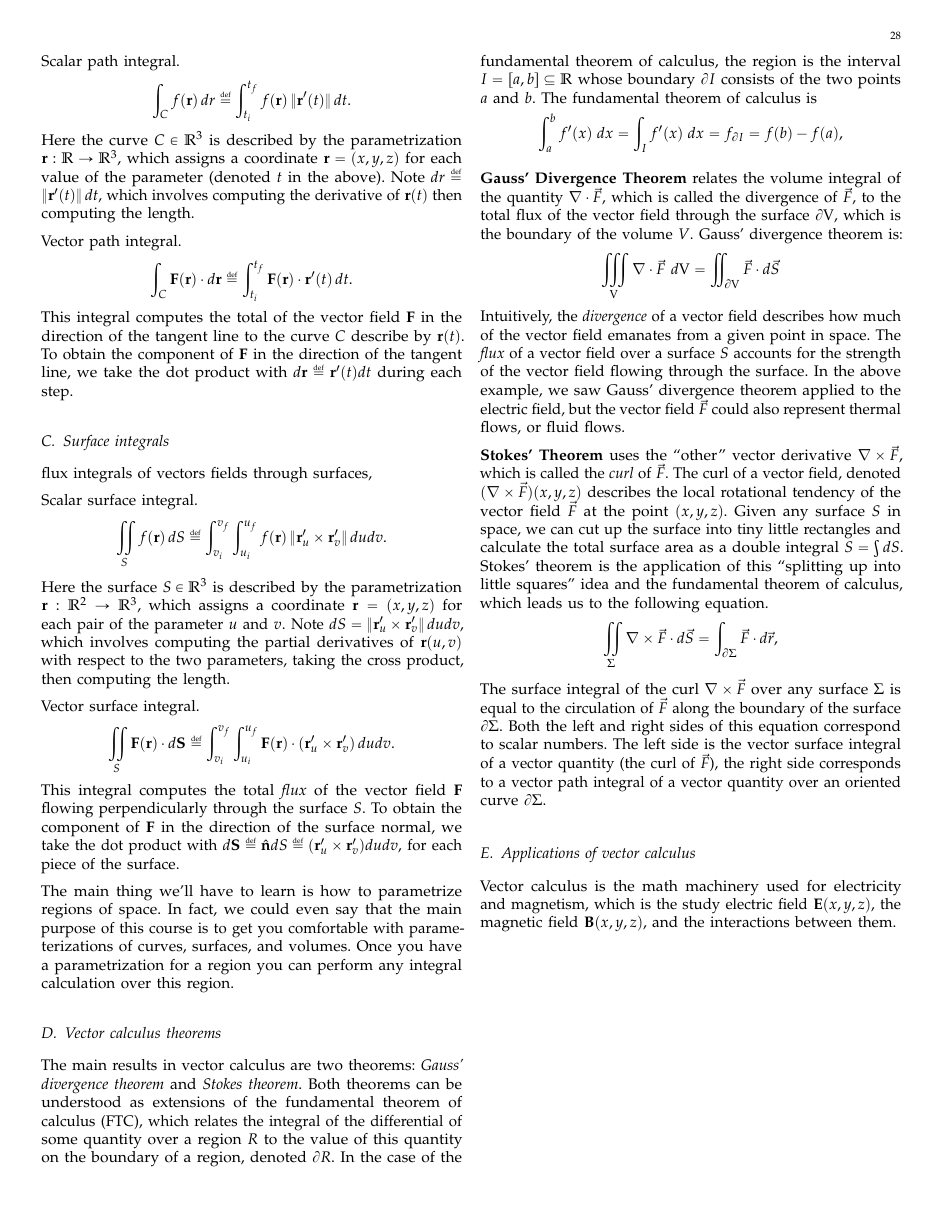
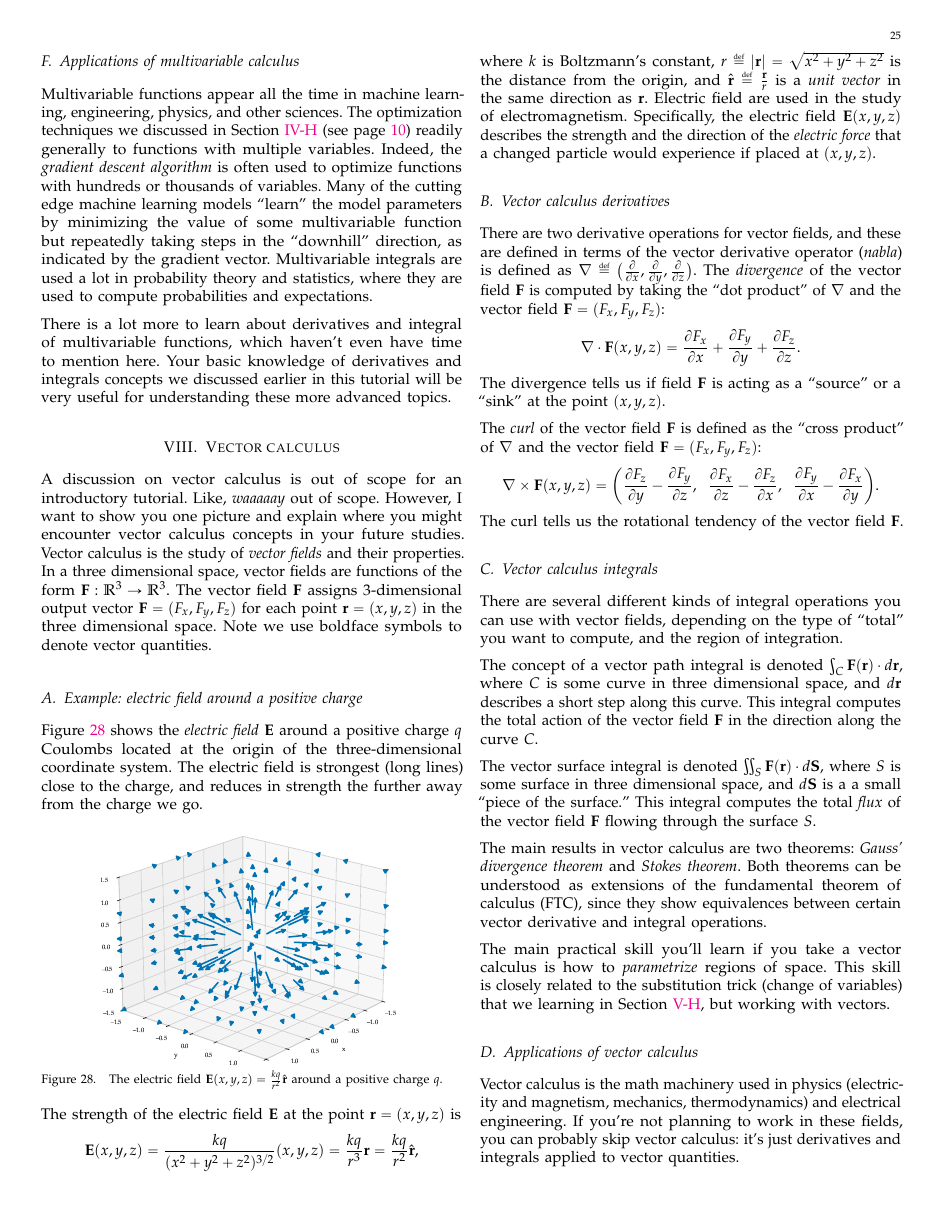
Before and after one commit to minireference/calculus_tutorial, a LaTeX paper (calculus_tutorial.tex, which reads sections/80_vector_calculus.tex): page 28 of 29 before the commit and page 25 of 26 after it. The pictures show the PDF file calculus_tutorial.pdf that the author committed with the source.

Commit message:
Finished first pass Vector Calculus

```diff
--- a/sections/80_vector_calculus.tex
+++ b/sections/80_vector_calculus.tex
@@ -2,4 +2,3 @@
 
 \section{Vector calculus}
 
-	Vector calculus is the study of vector fields $\mathbf{F}$,
@@ -9,22 +5,50 @@
-	For example,
-	the electric field $\mathbf{E}(x,y,z)$ describes the strength and the direction of the
-	electric force that a changed particle would experience if placed at $(x,y,z)$.
+	A discussion on vector calculus is out of scope for an introductory tutorial.
+	Like, \emph{waaaaay} out of scope.
+	However,
+	I want to show you one picture and explain
+	where you might encounter vector calculus concepts in your future studies.
+	%	Vector calculus is \emph{waaaaay} out of scope for an introductory calculus tutorial,
+	%	so I will just show you some simple definitions of the building blocks.
+	%
+	Vector calculus is the study of \emph{vector fields} and their properties.
+	In a three dimensional space,
+	vector fields are functions of the form $\mathbf{F}: \mathbb{R}^3 \to \mathbb{R}^3$.
+	The vector field $\mathbf{F}$ assigns $3$-dimensional output vector $\mathbf{F} = (F_x, F_y, F_z)$
+	for each point $\mathbf{r} = (x,y,z)$ in the three dimensional space.
+	Note we use boldface symbols to denote vector quantities.
 
-	Vector calculus is \emph{waaaaay} out of scope for an introductory calculus tutorial,
-	so I will just show you some simple definitions of the building blocks.
+	\subsection{Example: electric field around a positive charge}
+
+		Figure~\ref{fig:vector_calc_E_field_positive_charge}
+		shows the \emph{electric field} $\mathbf{E}$
+		around a positive charge~$q$ Coulombs
+		located at the origin of the three-dimensional coordinate system. % $(0,0,0)$.
+		The electric field is strongest (long lines) close to the charge,
+		and reduces in strength the further away from the charge we go.
 
 
 		\begin{figure}[htb]
 			\centering
 			\includegraphics[width=0.7\columnwidth]{figures/calculus/vector_calc_E_field_positive_charge.pdf}
-			\vspace{-3mm}
-			\caption{	Visualization of the vector field $\vec{E}(x,y,z)$ around a positive charge.}
-			\label{fig:multivar_combined_slices_through_paraboloid}
+			\vspace{-2mm}
+			\caption{	The electric field $\mathbf{E}(x,y,z) = \frac{kq}{r^2} \hat{ \mathbf{r} }$ around a positive charge $q$.}
+			\label{fig:vector_calc_E_field_positive_charge}
 		\end{figure}
 
-For a point charge (q) located at the origin, the electric field at position
-$\vec{r} = (x,y,z)$ is
-
+		The strength of the electric field $\mathbf{E}$
+		at the point $\mathbf{r} = (x,y,z)$ is
 		\[
-	\vec{E}(x,y,z) = \frac{kq}{(x^2 + y^2 + z^2)^{3/2}} (x,y,z)
+			\mathbf{E}(x,y,z)
+				= \frac{kq}{(x^2 + y^2 + z^2)^{3/2}}(x,y,z)
+				= \frac{kq}{r^3}  \mathbf{r}
+				= \frac{kq}{r^2} \hat{ \mathbf{r} },
 		\]
+		where $k$ is Boltzmann's constant,
+		$r \eqdef |\mathbf{r}| = \sqrt{x^2+y^2+z^2}$ is the distance from the origin,
+		and $\hat{\mathbf{r}} \eqdef \frac{\mathbf{r}}{r}$
+		is a \emph{unit vector} in the same direction as $\mathbf{r}$.
+		%
+		Electric field are used in the study of electromagnetism.
+		Specifically,
+		the electric field $\mathbf{E}(x,y,z)$ describes the strength and the direction
+		of the \emph{electric force} that a changed particle would experience if placed at $(x,y,z)$.
@@ -48,6 +55,7 @@ Let me know if you want the same expression in spherical coordinates or the fiel
 
 
 
-% TODO: mention parametirzation ~= substitution trick it has great power -- basis of multivariable calculus when using parameterization BACKREF
 
+	% DERIVATIVES
+	\subsection{Vector calculus derivatives}
 
@@ -59,23 +62,33 @@ Let me know if you want the same expression in spherical coordinates or the fiel
-			\item $\nabla \eqdef \big( \frac{\partial}{\partial x}, \frac{\partial}{\partial y}, \frac{\partial}{\partial z} \big)$:
-				the vector derivative operator (\emph{nabla}).
-
-			\item	$\nabla \cdot \vec{F}(x,y,z)$: the \emph{divergence} of the field $\vec{F}$
-				tells us if field $\vec{F}$ is acting as a ``source'' or a ``sink'' at the point $(x,y,z)$.
+		There are two derivative operations for vector fields,
+		and these are defined in terms of the vector derivative operator (\emph{nabla})
+		is defined as $\nabla \eqdef \big( \frac{\partial}{\partial x}, \frac{\partial}{\partial y}, \frac{\partial}{\partial z} \big)$.
+		The \emph{divergence} of the vector field $\mathbf{F}$
+		is computed by taking the ``dot product'' of $\nabla$ and the vector field $\mathbf{F} = (F_x, F_y, F_z)$:
+		\[
+			\nabla \cdot \mathbf{F}(x,y,z)
+				= \frac{\partial F_x}{\partial x} 	+ \frac{\partial F_y}{\partial y}	+ \frac{\partial F_z}{\partial z}.
+		\]
+		The divergence tells us if field $\mathbf{F}$
+		is acting as a ``source'' or a ``sink'' at the point $(x,y,z)$.
 		% For example, positive charges are sources of electric field lines
 		% while negative charges are sinks (arrows go into them).
 		% Example: electric charge
 		% Positive charges have positive divergence---we say they are the ``sources'' of the electric field.
 		% In contrast, negative charges have negative divergence and we say they are the ``sinks'' of the electric field.
 
-			\item	$\nabla \times  \vec{F}(x,y,z)$: the \emph{curl} of the field $\vec{F}$
-				tells us the ``rotational tendency'' of the vector field $\vec{F}$ at $(x,y,z)$.
-				% Example: current carrying wire
-				%	A current carrying wire causes a magnetic field everywhere around it.
-				%	The magnetic field lines will circle around the wire.
-				%	We say $\mathbf{B}$ has a circulation, or curl.
+		% ALT. measures the local volumetric outflow rate per unit volume of the vector field.
 
-		\end{itemize}
-
+		The \emph{curl} of the vector field $\mathbf{F}$ is defined as the ``cross product''
+		of $\nabla$ and the vector field $\mathbf{F} = (F_x, F_y, F_z)$:
+		\[
+			\nabla \times \mathbf{F}(x,y,z)
+				= 	\left(
+						\frac{\partial F_z}{\partial y} - \frac{\partial F_y}{\partial z}, \;\;
+						\frac{\partial F_x}{\partial z} - \frac{\partial F_z}{\partial x}, \;\;
+						\frac{\partial F_y}{\partial x} - \frac{\partial F_x}{\partial y}
+					\right)\!.
+		\]
+		The curl tells us the rotational tendency of the vector field $\mathbf{F}$.
 
 		% INTUITION DIV and CURL
 		%	In electromagnetic phenomena,
@@ -89,170 +102,69 @@ Let me know if you want the same expression in spherical coordinates or the fiel
 
 
 
-	\subsection{Path integrals}
-
-		Consider the curve $C$ traced by $r(t)$ as $t$ varies from $t_i$ and $t_f$.
-
-		 path integrals of vectors fields,
-
-		Scalar path integral.
-			\[
-				\int_C f(\mathbf{r})\, dr
-				\eqdef
-				\int_{t_i}^{t_f} f(\mathbf{r}) \, \|\mathbf{r}'(t)\| \, dt.
-			\]
-			Here the curve $C \in \mathbb{R}^3$ is described by the parametrization $\mathbf{r}: \mathbb{R} \to \mathbb{R}^3$,
-			which assigns a coordinate $\mathbf{r}=(x,y,z)$ for each value of the parameter (denoted $t$ in the above).
-			Note $dr \eqdef \|\mathbf{r}'(t)\| \, dt$,
-			which involves computing the derivative of $\mathbf{r}(t)$ then computing the length.
-
-		Vector path integral.
-			\[
-				\int_C \mathbf{F}(\mathbf{r}) \cdot d\mathbf{r}
-				\eqdef
-				\int_{t_i}^{t_f} \mathbf{F}(\mathbf{r})  \cdot \mathbf{r}'(t) \, dt.
-			\]
-			This integral computes the total of the vector field $\mathbf{F}$ in the direction of the tangent line to the curve $C$ describe by $\mathbf{r}(t)$.
-			To obtain the component of $\mathbf{F}$ in the direction of the tangent line,
-			we take the dot product with $d\mathbf{r}  \eqdef \mathbf{r}'(t) dt$ during each step.
-
-
-
-	\subsection{Surface integrals}
-
-		flux integrals of vectors fields through surfaces,
-
-
-		Scalar surface integral.
-			\[
-				\iint_S f(\mathbf{r})\, dS
-				\eqdef
-				\int_{v_i}^{v_f} \int_{u_i}^{u_f} f(\mathbf{r}) \, \| \mathbf{r}_u^\prime \times \mathbf{r}_v^\prime \| \, dudv.
-			\]
-			Here the surface $S \in \mathbb{R}^3$ is described by the parametrization $\mathbf{r}: \mathbb{R}^2  \to \mathbb{R}^3$,
-			which assigns a coordinate $\mathbf{r}=(x,y,z)$ for each pair of the parameter $u$ and $v$.
-			Note $dS 	= \| \mathbf{r}^\prime_u \times \mathbf{r}^\prime_v \| \, dudv$,
-			which involves computing the partial derivatives of $\mathbf{r}(u,v)$ with respect to the two parameters,
-			taking the cross product, then computing the length.
-
-		Vector surface integral.
-			\[
-				\iint\limits_S \mathbf{F}(\mathbf{r}) \cdot d\mathbf{S}
-				\eqdef
-				\int_{v_i}^{v_f} \int_{u_i}^{u_f} \mathbf{F}(\mathbf{r})  \cdot (\mathbf{r}_u^\prime \times \mathbf{r}_v^\prime) \, dudv.
-			\]
-			This integral computes the total \emph{flux} of the vector field $\mathbf{F}$ flowing
-			perpendicularly through the surface $S$.
-			To obtain the component of $\mathbf{F}$ in the direction of the surface normal,
-			we take the dot product with $d\mathbf{S}  \eqdef \hat{\mathbf{n}}dS \eqdef (\mathbf{r}_u^\prime \times \mathbf{r}_v^\prime) dudv$,
-			for each piece of the surface.
 
 
 
 
+	% INTEGRALS
+	\subsection{Vector calculus integrals}
+
+		There are several different kinds of integral operations you can use with vector fields,
+		depending on the type of ``total'' you want to compute,
+		and the region of integration.
+
+		% PATH INTEGRALS
+		The concept of a vector path integral is denoted
+		$\int_C \mathbf{F}(\mathbf{r}) \cdot d\mathbf{r}$,
+		where $C$ is some curve in three dimensional space,
+		and $d\mathbf{r}$ describes a short step along this curve.
+		This integral computes the total action of the vector field $\mathbf{F}$
+		in the direction along the curve $C$.
+
+		% SURFACE INTEGRALS
+		The vector surface integral is denoted
+		$\iint_S \mathbf{F}(\mathbf{r}) \cdot d\mathbf{S}$,
+		where $S$ is some surface in three dimensional space,
+		and $d\mathbf{S}$ %  = \hat{\mathbf{n}}dS$
+		is a a small ``piece of the surface.''
+		This integral computes the total \emph{flux} of the vector field $\mathbf{F}$
+		flowing through the surface $S$.
+		% To obtain the component of $\mathbf{F}$ in the direction of the surface normal,
+		% we take the dot product with  $\eqdef  \eqdef (\mathbf{r}_u^\prime \times \mathbf{r}_v^\prime) dudv$,
+
+
+	% VECTOR CALCULUS THEOREMS
+	The main results in vector calculus are two theorems:
+	\emph{Gauss' divergence theorem} and \emph{Stokes theorem}.
+	Both theorems can be understood as extensions of the fundamental theorem of calculus (FTC),
+	since they show equivalences between
+	certain vector derivative and integral operations.
+
+
 	% PARAMETRIZATION
-	The main thing we'll have to learn is how to parametrize regions of space.
-	In fact, we could even say that the main purpose of this course is to get you comfortable with parameterizations of curves, surfaces, and volumes.
-	Once you have a parametrization for a region you can perform any integral calculation over this region.
+	The main practical skill you'll learn if you take a vector calculus
+	is how to \emph{parametrize} regions of space.
+	This skill is closely related to the substitution trick (change of variables)
+	that we learning in Section~\ref{integrals:techniques_of_integration},
+	but working with vectors.
+
+	%		thing we'll have to learn is how to parametrize .
+	%		In fact, we could even say that the main purpose of this course is to get you comfortable
+	%		with parameterizations of curves, surfaces, and volumes.
+	%		Once you have a parametrization for a region you can perform any integral calculation over this region.
 	%	A big part of the day today activities in vector calculus involves manual labour like defining regions of integration,
 	%	changing variables, setting up boundaries.
 
+	% TODO: mention parametirzation ~= substitution trick it has great power -- basis of multivariable calculus when using parameterization BACKREF
 
-	\subsection{Vector calculus theorems}
-
-		The main results in vector calculus are two theorems:
-		\emph{Gauss' divergence theorem} and \emph{Stokes theorem}.
-		Both theorems can be understood as extensions of the fundamental theorem of calculus (FTC),
-		which relates the integral of the differential of some quantity over a region $R$ to the value of this quantity on the boundary of a region,
-		denoted $\partial R$.
-		In the case of the fundamental theorem of calculus,
-		the region is the interval $I = [a,b] \subseteq \mathbb{R}$ whose boundary $\partial I$ consists of the two points $a$ and $b$.
-		The fundamental theorem of calculus is
-		\[
-		  \int_a^b f^\prime(x) \; dx = \int_I f^\prime(x) \; dx  = f_{\partial I}  = f(b) - f(a),
-		\]
-
-		\noindent
-		\textbf{Gauss' Divergence Theorem} relates the volume integral of the quantity $\nabla \cdot \vec{F}$,
-		which is called the divergence of $\vec{F}$,
-		to the total flux of the vector field through the surface  $\partial\mathrm{V}$,
-		which is the boundary of the volume $V$.
-		%which states the integral of the divergence $\textrm{div}(\vec{F}) \eqdef \nabla \cdot \vec{F}$
-		%of the field $\vec{F}$ over the volume $\mathrm{V}$
-		%is equal to the flux of $\vec{F}$ through the volume's boundary $\partial\mathrm{V}$.
-		Gauss' divergence theorem is:
-		\[
-		    \iiint_{\mathrm{V}} \nabla \cdot \vec{F} \ d\mathrm{V}
-		    = \int\!\!\!\int_{\partial    \mathrm{V}} \vec{F} \cdot d \vec{S}
-		\]
-		Intuitively, the \emph{divergence} of a vector field describes how much of the vector field emanates from a given point in space.
-		The \emph{flux} of a vector field over a surface $S$ accounts for the strength of the vector field flowing through the surface.
-		%
-		In the above example, we saw Gauss' divergence theorem applied to the electric field,
-		but the vector field $\vec{F}$ could also represent thermal flows, or fluid flows.
-
-		\noindent
-		\textbf{Stokes' Theorem} uses the ``other'' vector derivative $\nabla \times \vec{F}$, which is called the \emph{curl} of $\vec{F}$.
-		The curl of a vector field, denoted $(\nabla \times \vec{F})(x,y,z)$
-		describes the local rotational tendency of the vector field $\vec{F}$ at the point $(x,y,z)$.
-		%
-		Given any surface $S$ in space,
-		we can cut up the surface into tiny little rectangles and calculate the total surface area as a double integral $S = \int dS$.
-		Stokes' theorem is the application of this ``splitting up into little squares'' idea and the fundamental theorem of calculus,
-		which leads us to the following equation.
-		\[
-		    \iint_{\Sigma} \nabla \times \vec{F} \cdot d\vec{S}
-		    = \int_{\partial\Sigma} \vec{F} \cdot d \vec{r},
-		\]
-		The surface integral of the curl $\nabla \times \vec{F}$ over any surface $\Sigma$
-		is equal to the circulation of $\vec{F}$ along the boundary of the surface  $\partial\Sigma$.
-		%
-		Both the left and right sides of this equation correspond to scalar numbers.
-		The left side is the vector surface integral of a vector quantity (the curl of $\vec{F}$),
-		the right side corresponds to a vector path integral of a vector quantity over an oriented curve $\partial \Sigma$.
-
-
-		%\begin{itemize}
-		%    \item   	Stokes' Theorem:
-		%    		\[
-		%		    \int\!\!\!\int_{\Sigma} \nabla \times \vec{F} \cdot d\vec{S}
-		%		    = \int_{\partial\Sigma} \vec{F} \cdot d \vec{r},
-		%		\]
-		%		which states that the integral of the curl, $\textrm{curl}(\vec{F}) \eqdef \nabla \times \vec{F}$,
-		%		of the field $\vec{F}$ over the surface $\Sigma$
-		%		is equal to the circulation of $\vec{F}$ along the boundary of the surface  $\partial\Sigma$.
-		%
-		%    \item   	Gauss' Divergence Theorem:
-		%    		\[
-		%		    \int\!\!\!\int\!\!\!\int_{\mathrm{V}}
-		%		    		\nabla \cdot \vec{F} \; dV
-		%		    = 	\int\!\!\!\int_{\partial    \mathrm{V}}
-		%		    		\vec{F} \cdot d \vec{S},
-		%		\]
-		%    		which states the integral of the divergence, $\textrm{div}(\vec{F}) \eqdef \nabla \cdot \vec{F}$,
-		%		of the field $\vec{F}$ over the volume $\mathrm{V}$
-		%		is equal to the flux of $\vec{F}$ through the volume's boundary $\partial\mathrm{V}$.
-		%\end{itemize}
-		%	Both theorems relate the total of the derivative of a quantity over some region $R$
-		%	to the value of that quantity on the boundary of the region,
-		%	which we denote $\partial R$.
-		%	The fundamental theorem of calculus can also be interpreted in this manner:
-		%	\[
-		%	  \int_a^b F^\prime(x) \, dx
-		%	  	= \int_I F^\prime(x) \, dx
-		%		= F_{\partial I}
-		%		= F(b) - F(a),
-		%	\]
-		%	where $I=[a,b]$ is the \emph{interval} from $a$ to $b$ on the real line and the
-		%	two points $a$ and $b$ form its boundary $\partial I$.
 
 
 
 	\subsection{Applications of vector calculus}
 
-		% Vector calculus is of interest mainly for physicists and engineers.
-
-		Vector calculus is the math machinery used for electricity and magnetism,
-		which is the study electric field $\mathbf{E}(x,y,z)$,
-		the magnetic field $\mathbf{B}(x,y,z)$,
-		and the interactions between them.
+		Vector calculus is the math machinery used in physics
+		(electricity and magnetism, mechanics, thermodynamics)
+		and electrical engineering.
+		If you're not planning to work in these fields, % become a physicist or an engineer,
+		you can probably skip vector calculus:
+		it's just derivatives and integrals applied to vector quantities.
```
Also changed, not shown: calculus_tutorial.tex (+11 -11 lines), cut_material/vector_calculus.tex (added, +206 -0 lines), sections/29_overview.tex (+5 -4 lines), sections/55_techniques_of_integration.tex (+1 -0 lines), sections/70_multivariable_calculus.tex (+2 -0 lines), calculus_tutorial.pdf, sections/80_vector_calculus.tex (25 more changed lines). Lines whose indentation alone changed are shown as unchanged.
